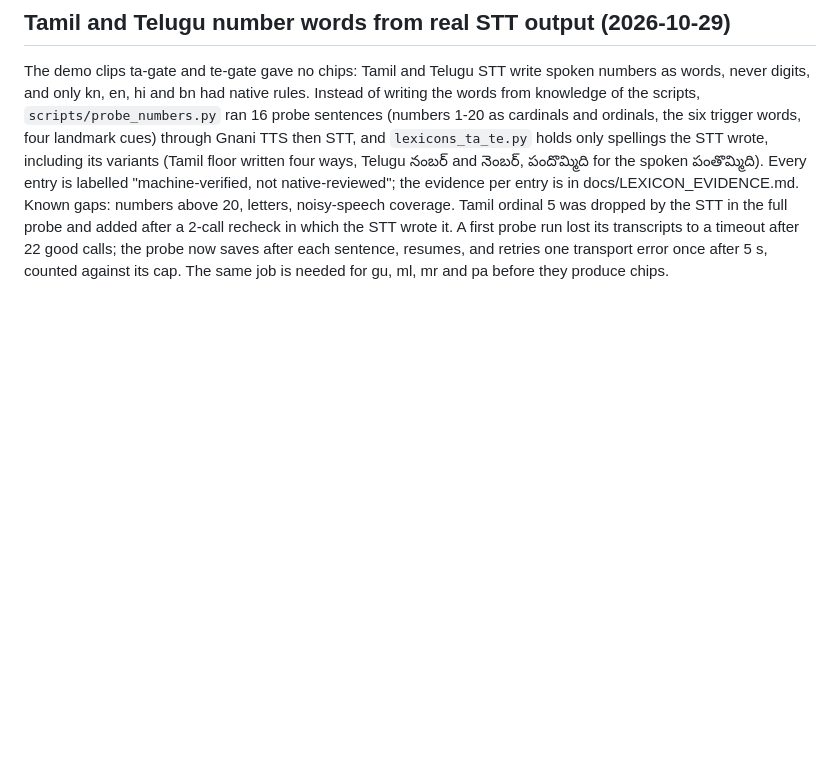
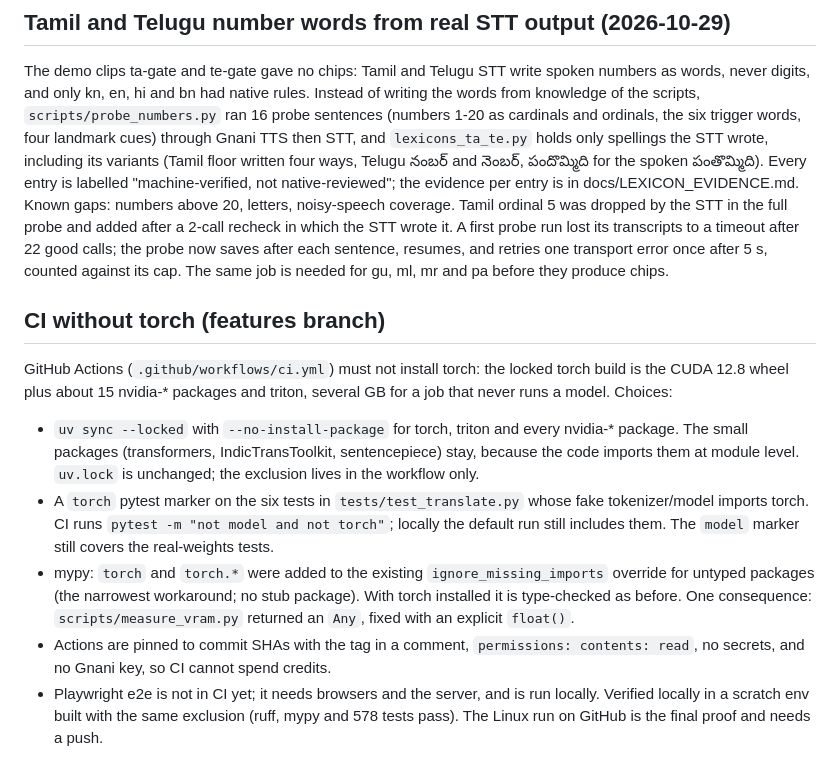
Before and after one commit to rahulpaul-07/saathi, a Markdown page: docs/DECISIONS.md, the part around the change. Rendered like a GitHub page; blank space fills up the shorter version.

Commit message:
Record CI without torch and start the features handoff

```diff
--- a/docs/DECISIONS.md
+++ b/docs/DECISIONS.md
@@ -521,3 +521,24 @@ STT in the full probe and added after a 2-call recheck in which the STT wrote it
 A first probe run lost its transcripts to a timeout after 22 good calls; the probe now saves after
 each sentence, resumes, and retries one transport error once after 5 s, counted against its cap.
 The same job is needed for gu, ml, mr and pa before they produce chips.
+
+## CI without torch (features branch)
+
+GitHub Actions (`.github/workflows/ci.yml`) must not install torch: the locked torch build is the
+CUDA 12.8 wheel plus about 15 nvidia-* packages and triton, several GB for a job that never runs a
+model. Choices:
+- `uv sync --locked` with `--no-install-package` for torch, triton and every nvidia-* package.
+  The small packages (transformers, IndicTransToolkit, sentencepiece) stay, because the code
+  imports them at module level. `uv.lock` is unchanged; the exclusion lives in the workflow only.
+- A `torch` pytest marker on the six tests in `tests/test_translate.py` whose fake tokenizer/model
+  imports torch. CI runs `pytest -m "not model and not torch"`; locally the default run still
+  includes them. The `model` marker still covers the real-weights tests.
+- mypy: `torch` and `torch.*` were added to the existing `ignore_missing_imports` override for
+  untyped packages (the narrowest workaround; no stub package). With torch installed it is
+  type-checked as before. One consequence: `scripts/measure_vram.py` returned an `Any`, fixed with
+  an explicit `float()`.
+- Actions are pinned to commit SHAs with the tag in a comment, `permissions: contents: read`,
+  no secrets, and no Gnani key, so CI cannot spend credits.
+- Playwright e2e is not in CI yet; it needs browsers and the server, and is run locally.
+Verified locally in a scratch env built with the same exclusion (ruff, mypy and 578 tests pass).
+The Linux run on GitHub is the final proof and needs a push.
```
Also changed, not shown: docs/HANDOFF.md (+8 -0 lines).
